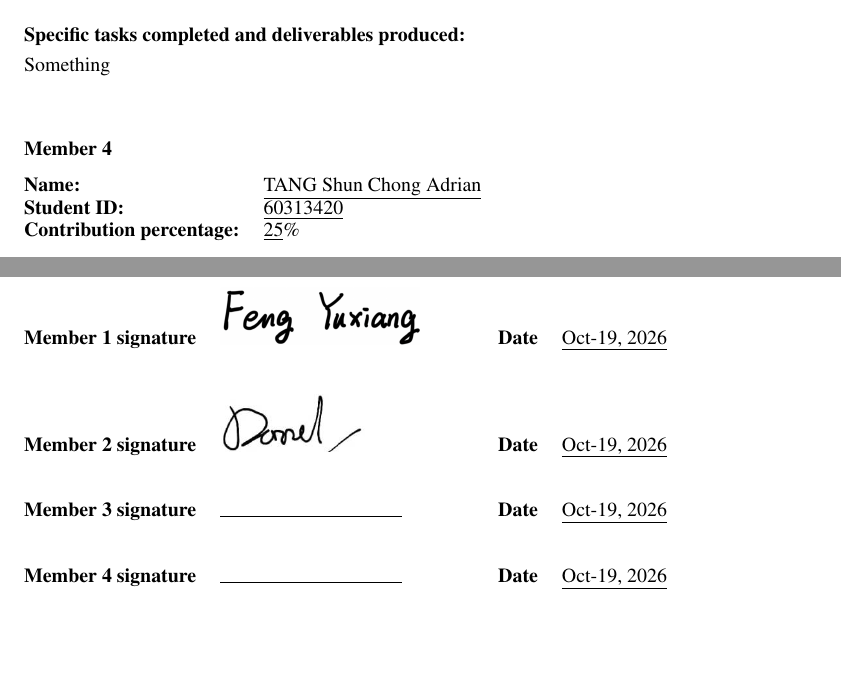
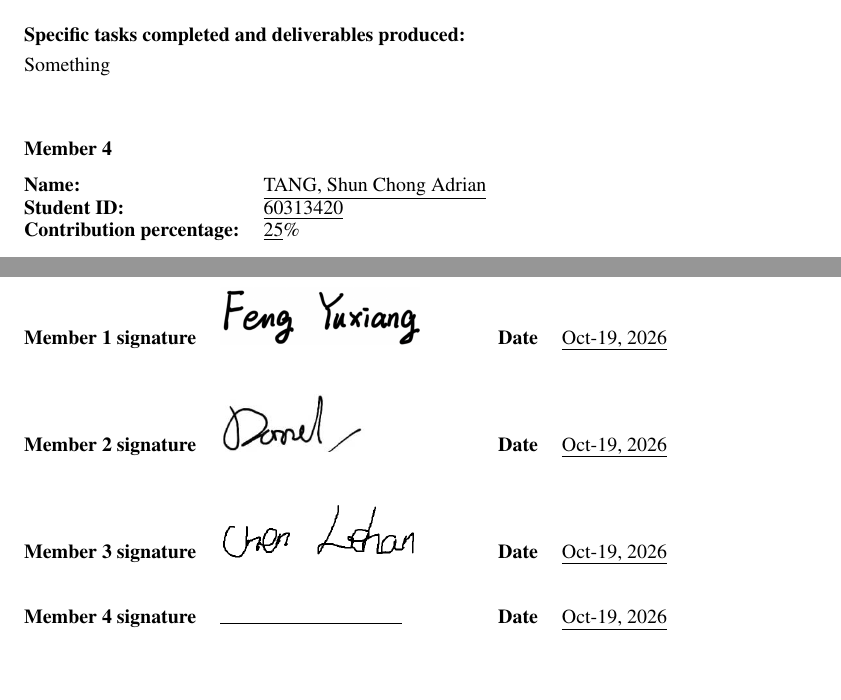
Before and after one commit to Cuber-Feng/GE2340_Project, a LaTeX document (Contribution_Template.tex): two parts of pages 1 and 2 of 2, joined at a grey line, cut so that both start at the same text. The pictures show the PDF file Contribution_Template.pdf that the author committed with the source.

Commit message:
signatures, and the table

```diff
--- a/Contribution_Template.tex
+++ b/Contribution_Template.tex
@@ -71,7 +71,7 @@
 }
 \memberblock{2}{SOETANTO, Darrel Edbert}{58586617}{25}{Something}
 \memberblock{3}{CHEN, Lehan}{58520456}{25}{Something}
-\memberblock{4}{TANG Shun Chong Adrian}{60313420}{25}{Something}
+\memberblock{4}{TANG, Shun Chong Adrian}{60313420}{25}{Something}
 
 \section*{Contribution Summary}
 \noindent
@@ -88,7 +88,7 @@ We confirm that the information above is accurate, that the listed percentages r
 \begin{tabularx}{\textwidth}{@{}c X c X@{}}
   \textbf{Member 1 signature} & \includegraphics[height=1cm]{./signature/Cody_Signature.png} & \textbf{Date} & \underline{Oct-19, 2026} \\[2.2em]
   \textbf{Member 2 signature} & \includegraphics[height=1cm]{./signature/Darrel_signature.jpeg} & \textbf{Date} & \underline{Oct-19, 2026} \\[2.2em]
-  \textbf{Member 3 signature} & \blankline{3.2cm} & \textbf{Date} & \underline{Oct-19, 2026} \\[2.2em]
+  \textbf{Member 3 signature} & \includegraphics[height=1cm]{./signature/Lance_signature.png} & \textbf{Date} & \underline{Oct-19, 2026} \\[2.2em]
   \textbf{Member 4 signature} & \blankline{3.2cm} & \textbf{Date} & \underline{Oct-19, 2026} \\
 \end{tabularx}
 
```
Also changed, not shown: Phase1_Template.tex (+1 -1 lines), Contribution_Template.pdf, Phase1_Template.pdf, signature/Lance_signature.png (added).
